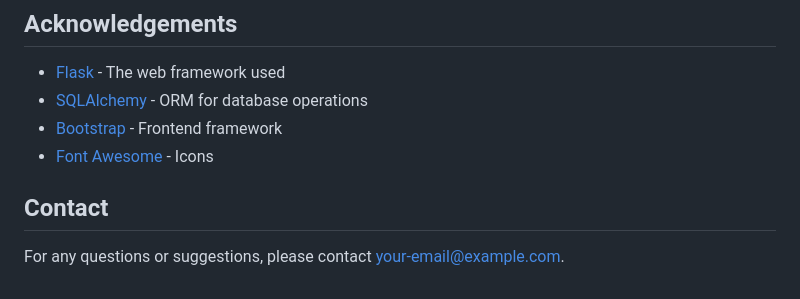
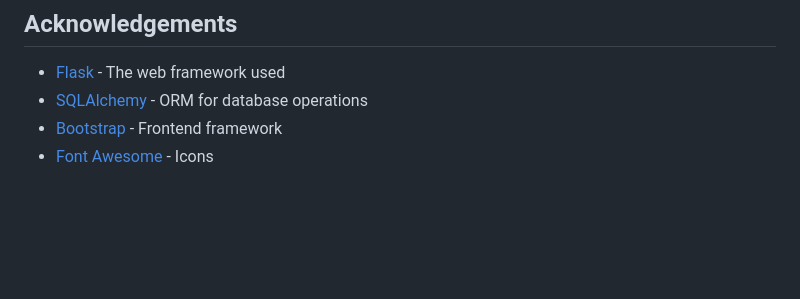
Before and after one commit to hafedEfheij/Inventory-management-system, a Markdown page: README.md, the part around the change. Rendered like a GitHub page; blank space fills up the shorter version.

```diff
--- a/README.md
+++ b/README.md
@@ -152,7 +152,3 @@ This project is licensed under the MIT License - see the LICENSE file for detail
 - [SQLAlchemy](https://www.sqlalchemy.org/) - ORM for database operations
 - [Bootstrap](https://getbootstrap.com/) - Frontend framework
 - [Font Awesome](https://fontawesome.com/) - Icons
-
-## Contact
-
-For any questions or suggestions, please contact [your-email@example.com](mailto:your-email@example.com).
```
